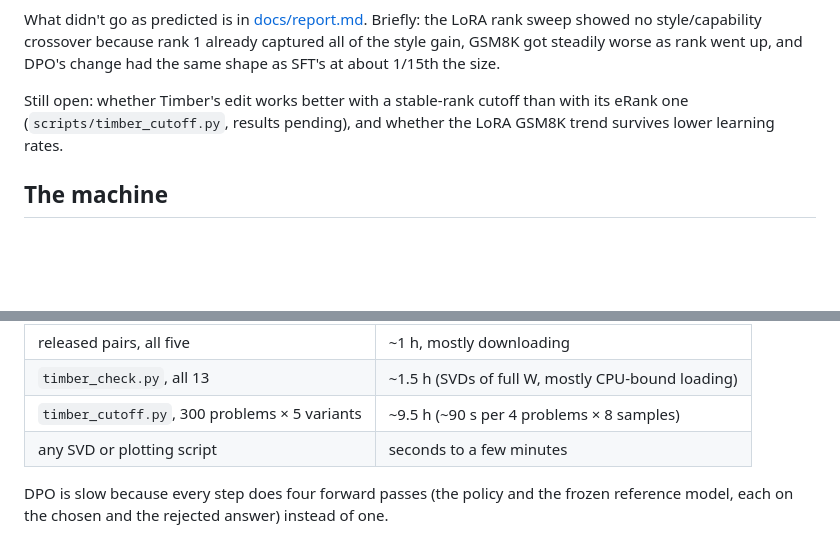
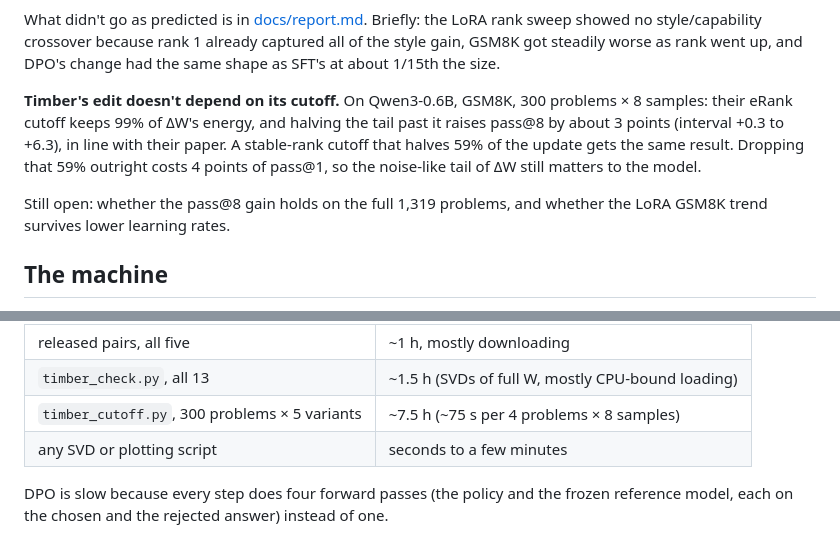
Before and after one commit to usman7384/llm-finetuning-update-spectra, a Markdown page: README.md, 2 parts joined by grey strips. Rendered like a GitHub page; blank space fills up the shorter version.

Commit message:
README: cutoff experiment

```diff
--- a/README.md
+++ b/README.md
@@ -90,9 +90,15 @@ the LoRA rank sweep showed no style/capability crossover because rank 1 already
 captured all of the style gain, GSM8K got steadily worse as rank went up, and
 DPO's change had the same shape as SFT's at about 1/15th the size.
 
-Still open: whether Timber's edit works better with a stable-rank cutoff than
-with its eRank one (`scripts/timber_cutoff.py`, results pending), and whether
-the LoRA GSM8K trend survives lower learning rates.
+**Timber's edit doesn't depend on its cutoff.** On Qwen3-0.6B, GSM8K, 300
+problems × 8 samples: their eRank cutoff keeps 99% of ΔW's energy, and halving
+the tail past it raises pass@8 by about 3 points (interval +0.3 to +6.3), in
+line with their paper. A stable-rank cutoff that halves 59% of the update gets
+the same result. Dropping that 59% outright costs 4 points of pass@1, so the
+noise-like tail of ΔW still matters to the model.
+
+Still open: whether the pass@8 gain holds on the full 1,319 problems, and
+whether the LoRA GSM8K trend survives lower learning rates.
 
 ## The machine
 
@@ -243,7 +249,7 @@ Measured on the machine above:
 | SmolLM2-360M SFT / wikitext / code | 2h47m / 3h06m / 57m |
 | released pairs, all five | ~1 h, mostly downloading |
 | `timber_check.py`, all 13 | ~1.5 h (SVDs of full W, mostly CPU-bound loading) |
-| `timber_cutoff.py`, 300 problems × 5 variants | ~9.5 h (~90 s per 4 problems × 8 samples) |
+| `timber_cutoff.py`, 300 problems × 5 variants | ~7.5 h (~75 s per 4 problems × 8 samples) |
 | any SVD or plotting script | seconds to a few minutes |
 
 DPO is slow because every step does four forward passes (the policy and the
```
